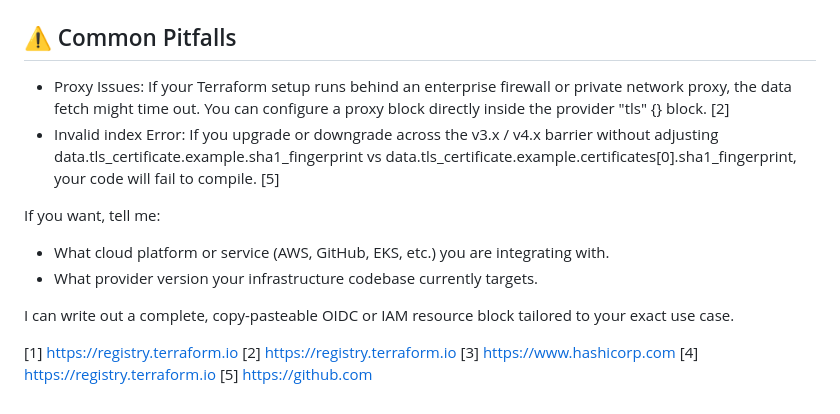
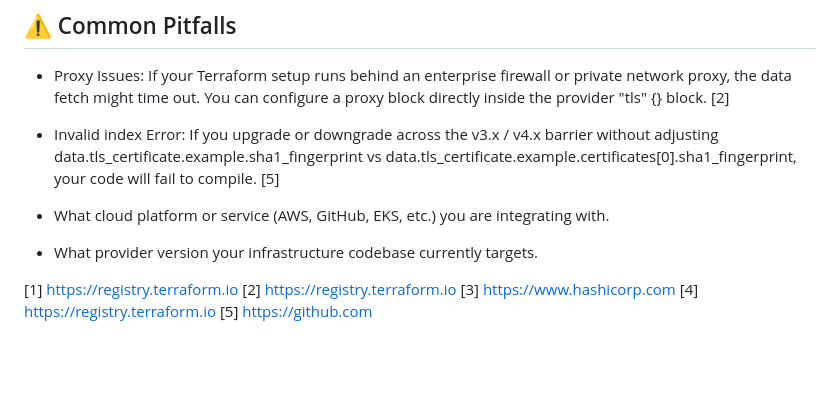
Before and after one commit to pranjal779/Projects, a Markdown page: Terraform Custom Modules for Amazon EKS Networking, IAM, and Security/README.md, the part around the change. Drawn GitHub-style; blank space fills up the shorter version.

Commit message:
Revise README for clarity and completeness
Updated the README.md to enhance project overview, architecture, key learning outcomes, and documentation references.

```diff
--- a/Terraform Custom Modules for Amazon EKS Networking, IAM, and Security/README.md
+++ b/Terraform Custom Modules for Amazon EKS Networking, IAM, and Security/README.md
@@ -168,12 +168,8 @@ When leveraging certificates[0], you can access detailed information about the r
 * Proxy Issues: If your Terraform setup runs behind an enterprise firewall or private network proxy, the data fetch might time out. You can configure a proxy block directly inside the provider "tls" {} block. [2]
 * Invalid index Error: If you upgrade or downgrade across the v3.x / v4.x barrier without adjusting data.tls_certificate.example.sha1_fingerprint vs data.tls_certificate.example.certificates[0].sha1_fingerprint, your code will fail to compile. [5]
 
-If you want, tell me:
-
 * What cloud platform or service (AWS, GitHub, EKS, etc.) you are integrating with.
 * What provider version your infrastructure codebase currently targets.
-
-I can write out a complete, copy-pasteable OIDC or IAM resource block tailored to your exact use case.
 
 [1] [https://registry.terraform.io](https://registry.terraform.io/providers/hashicorp/tls/3.4.0/docs/data-sources/certificate)
 [2] [https://registry.terraform.io](https://registry.terraform.io/providers/hashicorp/tls/latest/docs)
```
